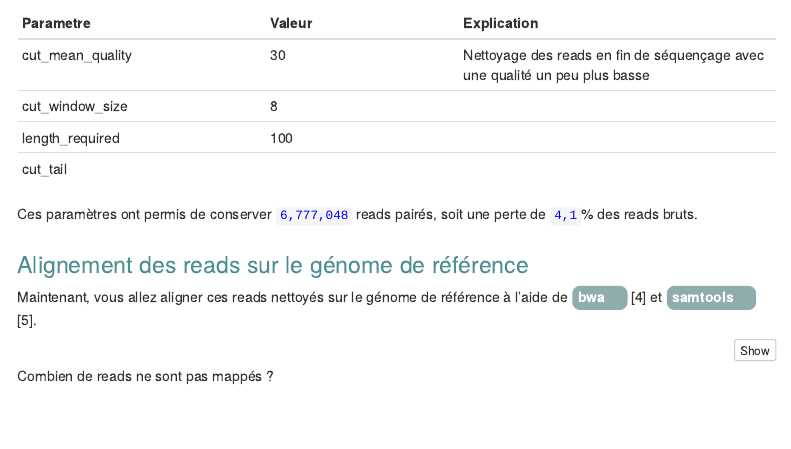
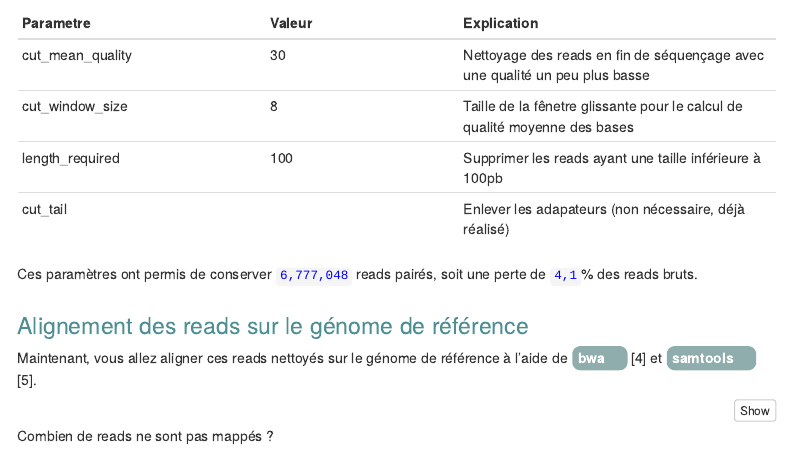
Before and after one commit to agodmer/Evaluation_M4_M5, an R Markdown document (EvaluationM4M5-main-results/Evaluation.Rmd): the page in a window 1100 px wide, from 2680 px down. Rendered offline with R 4.5, knitr and Pandoc, with nearby package versions; menus at the side of the page are left out.

Commit message:
Ajout de commentaires et mise en page

```diff
--- a/EvaluationM4M5-main-results/Evaluation.Rmd
+++ b/EvaluationM4M5-main-results/Evaluation.Rmd
@@ -363,10 +363,10 @@ Les paramètres suivants ont été choisis :
 
 |Parametre | Valeur | Explication |
 |----------|--------|-------------|
-|cut_mean_quality| 30 | Nettoyage des reads en fin de séquençage avec une qualité un peu plus basse|
-|cut_window_size|8||
-|length_required|100||
-|cut_tail |||
+|cut_mean_quality| 30 |Nettoyage des reads en fin de séquençage avec une qualité un peu plus basse|
+|cut_window_size|8|Taille de la fênetre glissante pour le calcul de qualité moyenne des bases|
+|length_required|100|Supprimer les reads ayant une taille inférieure à 100pb|
+|cut_tail ||Enlever les adapateurs (non nécessaire, déjà réalisé)|
 Ces paramètres ont permis de conserver <code>6,777,048</code> reads pairés, soit une perte de <code>4,1</code>% des reads bruts.
 
 ## Alignement des reads sur le génome de référence
```
Also changed, not shown: EvaluationM4M5-main-results/Evaluation.Rmd (4 more changed lines).
